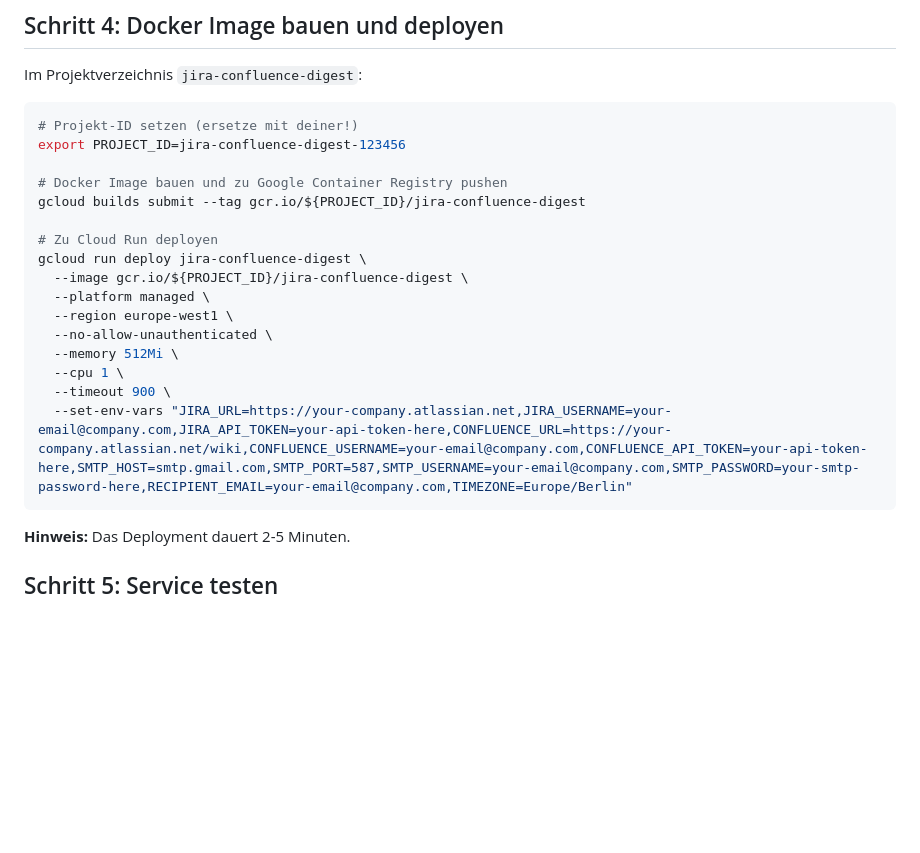
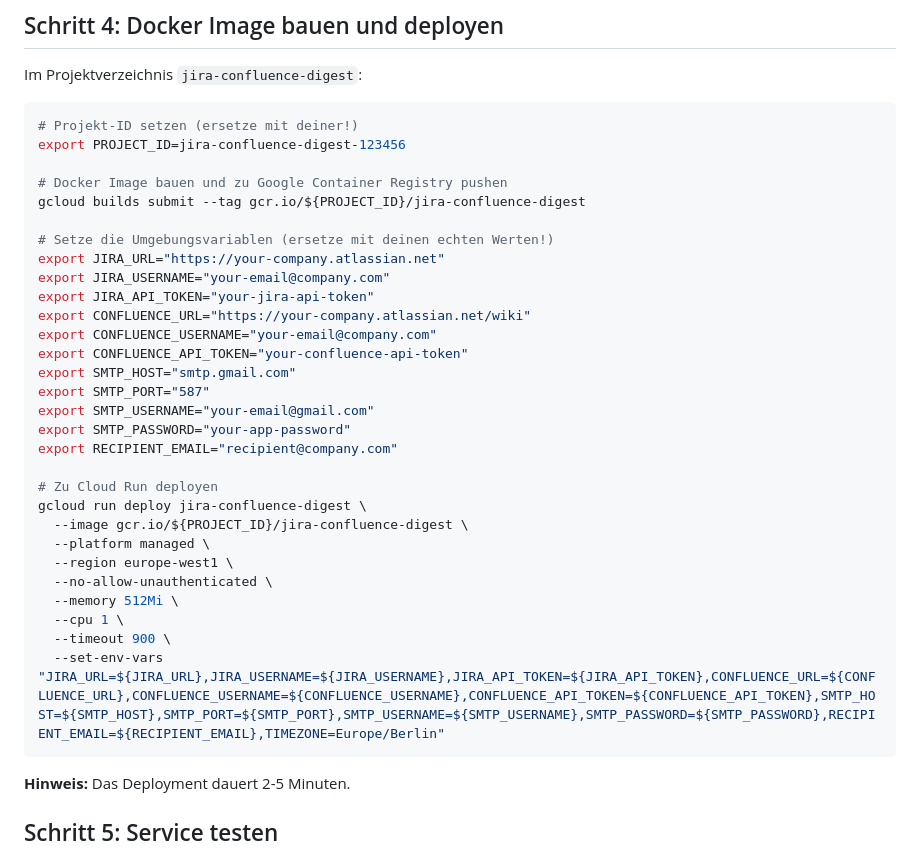
Before and after one commit to marswin2024/jira-confluence-digest, a Markdown page: DEPLOYMENT_GUIDE.md, the part around the change. GitHub-like rendering; blank space fills up the shorter version.

Commit message:
Remove hardcoded credentials from deployment guide
Co-Authored-By: Claude Sonnet 4.5 <noreply@anthropic.com>

````diff
--- a/DEPLOYMENT_GUIDE.md
+++ b/DEPLOYMENT_GUIDE.md
@@ -61,6 +61,19 @@ export PROJECT_ID=jira-confluence-digest-123456
 # Docker Image bauen und zu Google Container Registry pushen
 gcloud builds submit --tag gcr.io/${PROJECT_ID}/jira-confluence-digest
 
+# Setze die Umgebungsvariablen (ersetze mit deinen echten Werten!)
+export JIRA_URL="https://your-company.atlassian.net"
+export JIRA_USERNAME="your-email@company.com"
+export JIRA_API_TOKEN="your-jira-api-token"
+export CONFLUENCE_URL="https://your-company.atlassian.net/wiki"
+export CONFLUENCE_USERNAME="your-email@company.com"
+export CONFLUENCE_API_TOKEN="your-confluence-api-token"
+export SMTP_HOST="smtp.gmail.com"
+export SMTP_PORT="587"
+export SMTP_USERNAME="your-email@gmail.com"
+export SMTP_PASSWORD="your-app-password"
+export RECIPIENT_EMAIL="recipient@company.com"
+
 # Zu Cloud Run deployen
 gcloud run deploy jira-confluence-digest \
   --image gcr.io/${PROJECT_ID}/jira-confluence-digest \
@@ -70,7 +83,7 @@ gcloud run deploy jira-confluence-digest \
   --memory 512Mi \
   --cpu 1 \
   --timeout 900 \
-  --set-env-vars "JIRA_URL=https://your-company.atlassian.net,JIRA_USERNAME=your-email@company.com,JIRA_API_TOKEN=your-api-token-here,CONFLUENCE_URL=https://your-company.atlassian.net/wiki,CONFLUENCE_USERNAME=your-email@company.com,CONFLUENCE_API_TOKEN=your-api-token-here,SMTP_HOST=smtp.gmail.com,SMTP_PORT=587,SMTP_USERNAME=your-email@company.com,SMTP_PASSWORD=your-smtp-password-here,RECIPIENT_EMAIL=your-email@company.com,TIMEZONE=Europe/Berlin"
+  --set-env-vars "JIRA_URL=${JIRA_URL},JIRA_USERNAME=${JIRA_USERNAME},JIRA_API_TOKEN=${JIRA_API_TOKEN},CONFLUENCE_URL=${CONFLUENCE_URL},CONFLUENCE_USERNAME=${CONFLUENCE_USERNAME},CONFLUENCE_API_TOKEN=${CONFLUENCE_API_TOKEN},SMTP_HOST=${SMTP_HOST},SMTP_PORT=${SMTP_PORT},SMTP_USERNAME=${SMTP_USERNAME},SMTP_PASSWORD=${SMTP_PASSWORD},RECIPIENT_EMAIL=${RECIPIENT_EMAIL},TIMEZONE=Europe/Berlin"
 ```
 
 **Hinweis:** Das Deployment dauert 2-5 Minuten.
````
